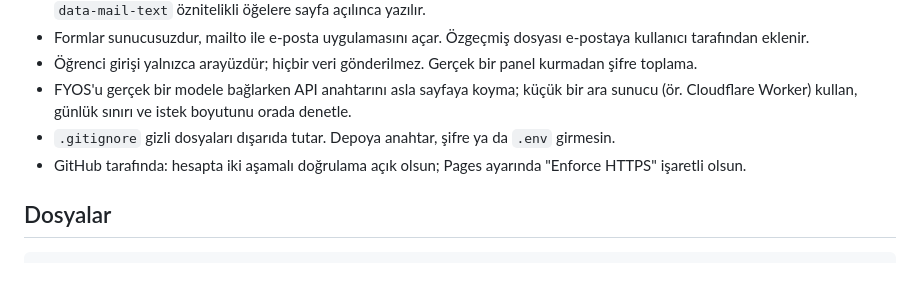
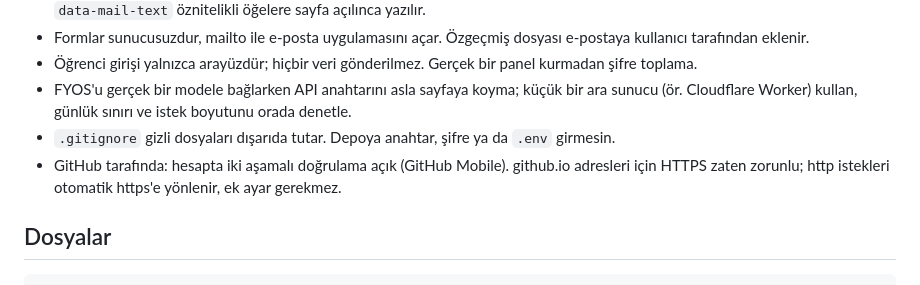
Before and after one commit to Ferhat-Yasinoglu/fy-ajans, a Markdown page: README.md, the part around the change. GitHub-like rendering.

Commit message:
README: HTTPS notu guncellendi
github.io icin HTTPS zaten zorunlu; Enforce HTTPS adimi kaldirildi.

Co-Authored-By: Claude Fable 5.1 <noreply@anthropic.com>

```diff
--- a/README.md
+++ b/README.md
@@ -19,8 +19,8 @@ web tasarım paketleri, otomasyon, hakkında, başvuru formu, SSS ve iletişim.
 - FYOS'u gerçek bir modele bağlarken API anahtarını asla sayfaya koyma; küçük bir ara
   sunucu (ör. Cloudflare Worker) kullan, günlük sınırı ve istek boyutunu orada denetle.
 - `.gitignore` gizli dosyaları dışarıda tutar. Depoya anahtar, şifre ya da `.env` girmesin.
-- GitHub tarafında: hesapta iki aşamalı doğrulama açık olsun; Pages ayarında
-  "Enforce HTTPS" işaretli olsun.
+- GitHub tarafında: hesapta iki aşamalı doğrulama açık (GitHub Mobile). github.io adresleri
+  için HTTPS zaten zorunlu; http istekleri otomatik https'e yönlenir, ek ayar gerekmez.
 
 ## Dosyalar
 
```
